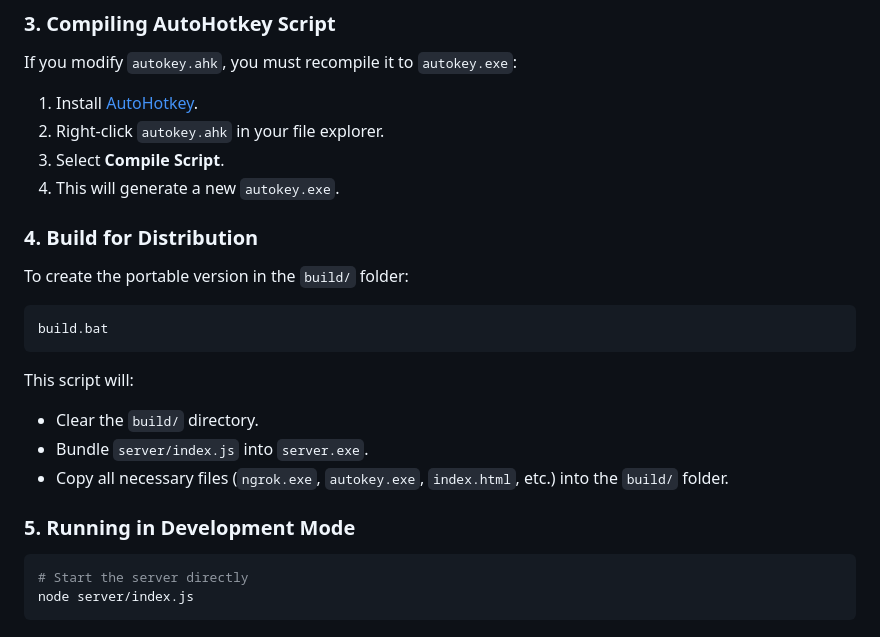
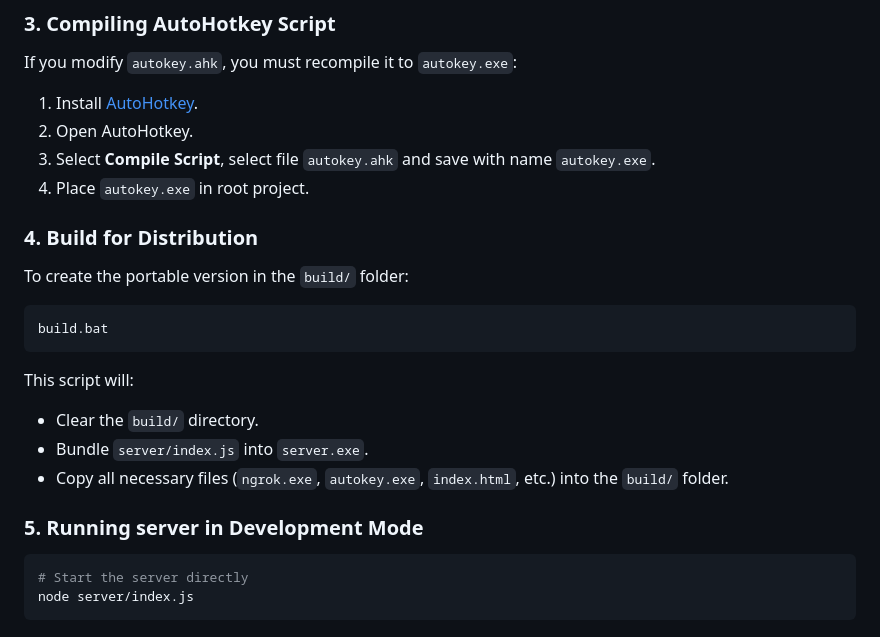
Before and after one commit to Mazees/ets2-nfc-toll, a Markdown page: README.md, the part around the change. GitHub-like rendering.

Commit message:
Revise README for autokey compilation and server mode
Updated instructions for compiling autokey.ahk and clarified running server in development mode.

````diff
--- a/README.md
+++ b/README.md
@@ -92,9 +92,9 @@ npm install
 If you modify `autokey.ahk`, you must recompile it to `autokey.exe`:
 
 1.  Install [AutoHotkey](https://www.autohotkey.com/).
-2.  Right-click `autokey.ahk` in your file explorer.
-3.  Select **Compile Script**.
-4.  This will generate a new `autokey.exe`.
+2.  Open AutoHotkey.
+3.  Select **Compile Script**, select file `autokey.ahk` and save with name `autokey.exe`.
+4.  Place `autokey.exe` in root project.
 
 ### 4. Build for Distribution
 
@@ -110,7 +110,7 @@ This script will:
 - Bundle `server/index.js` into `server.exe`.
 - Copy all necessary files (`ngrok.exe`, `autokey.exe`, `index.html`, etc.) into the `build/` folder.
 
-### 5. Running in Development Mode
+### 5. Running server in Development Mode
 
 ```bash
 # Start the server directly
````
